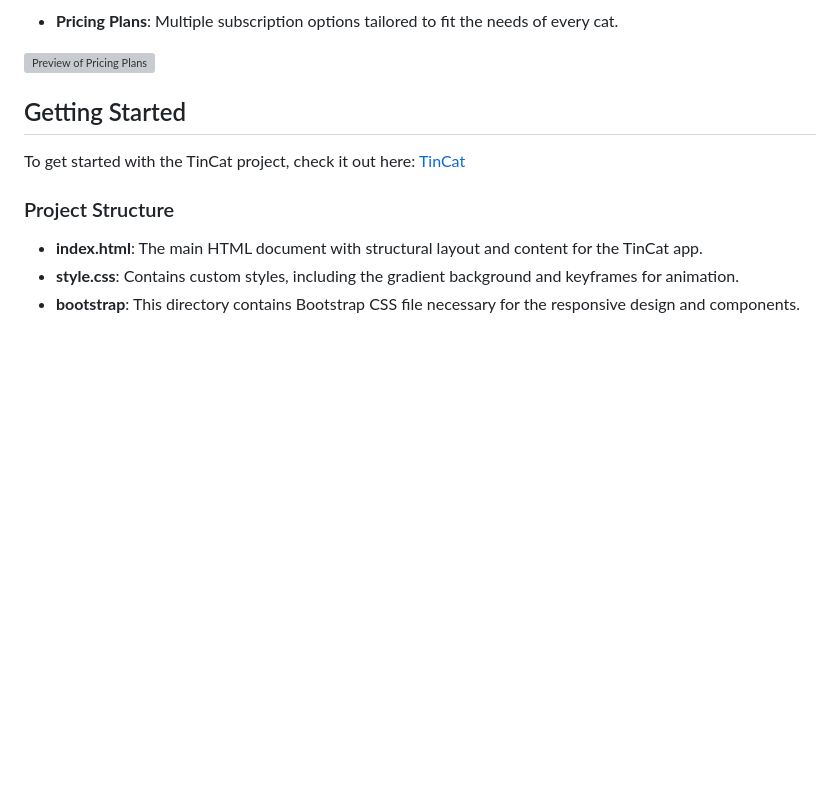
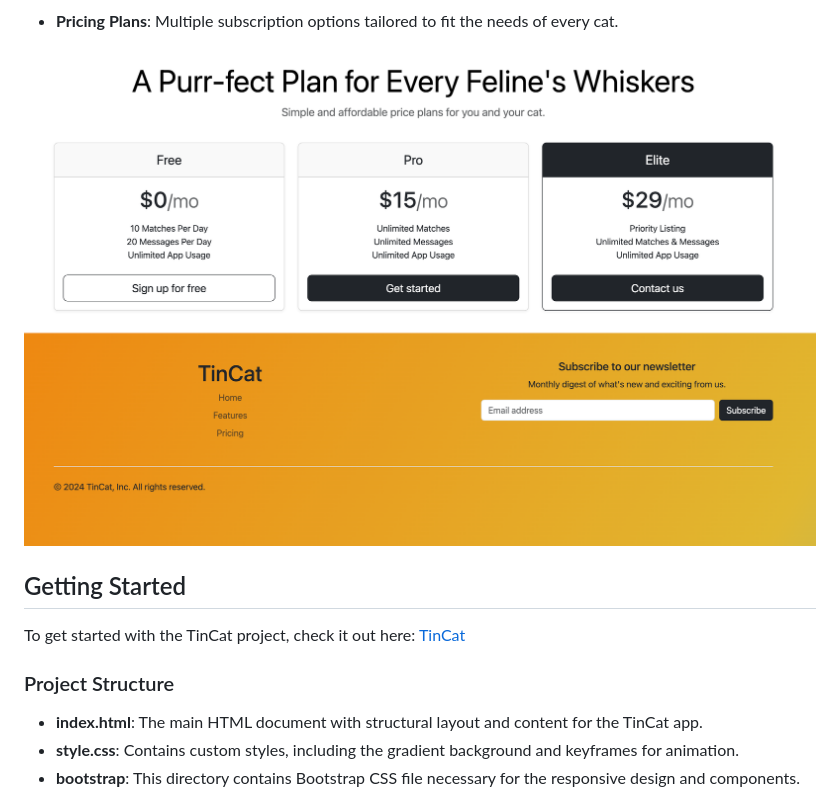
Before and after one commit to qwerac388/TinCat, a Markdown page: README.md, the part around the change printed below. Rendered like a GitHub page; pictures changed too: images/TinCat2.png (added); blank space fills up the shorter version; grey boxes are pictures that could not be loaded.

```diff
--- a/README.md
+++ b/README.md
@@ -22,7 +22,7 @@ TinCat is a responsive web application built with Bootstrap, providing a seamles
 
 - **Pricing Plans**: Multiple subscription options tailored to fit the needs of every cat.
 
-![Preview of Pricing Plans](images/Preview4.gif)
+![Preview of Pricing Plans](images/TinCat2.png)
 
 ## Getting Started
 
```
Also changed, not shown: other parts of README.md (+2 -2 lines), 3 other files.
